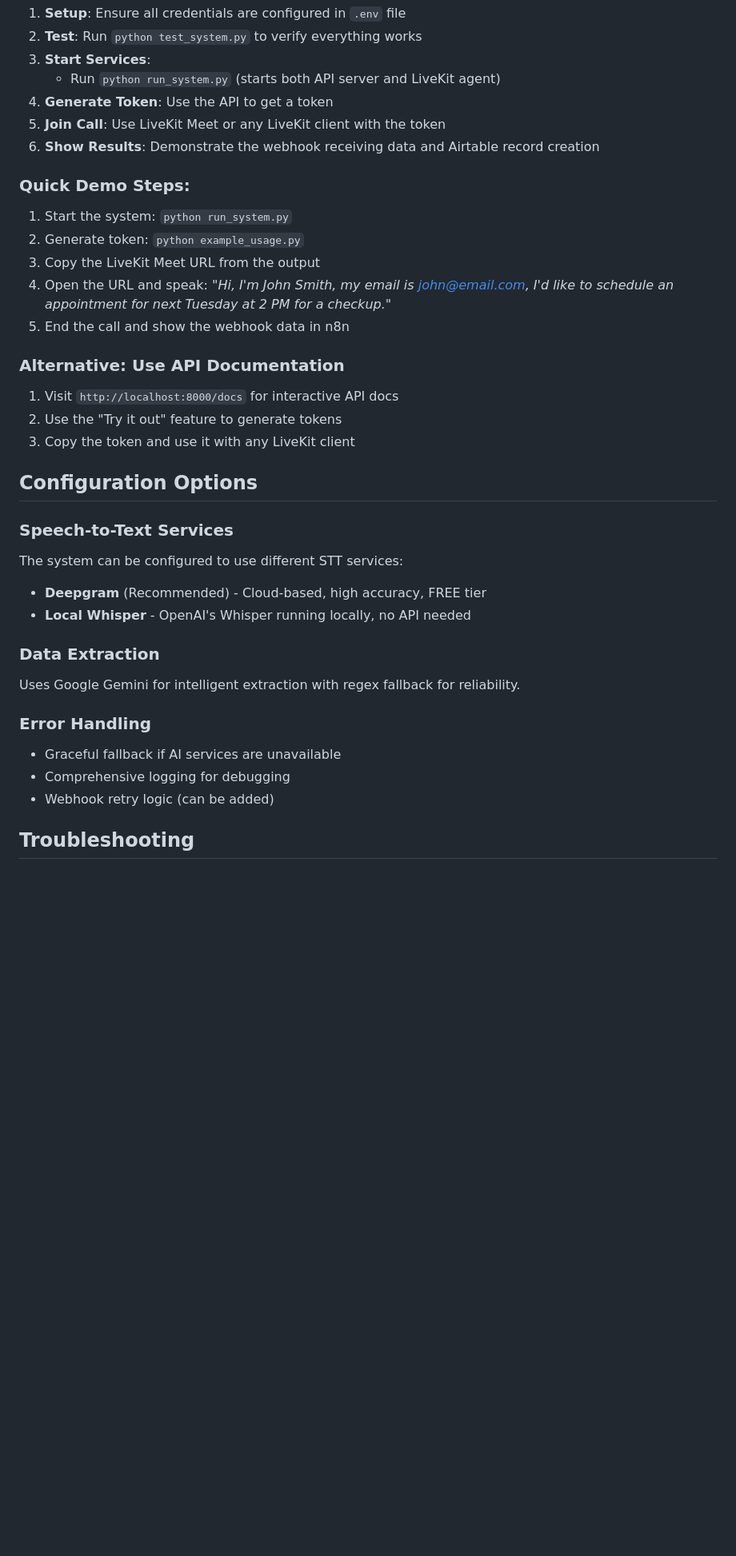
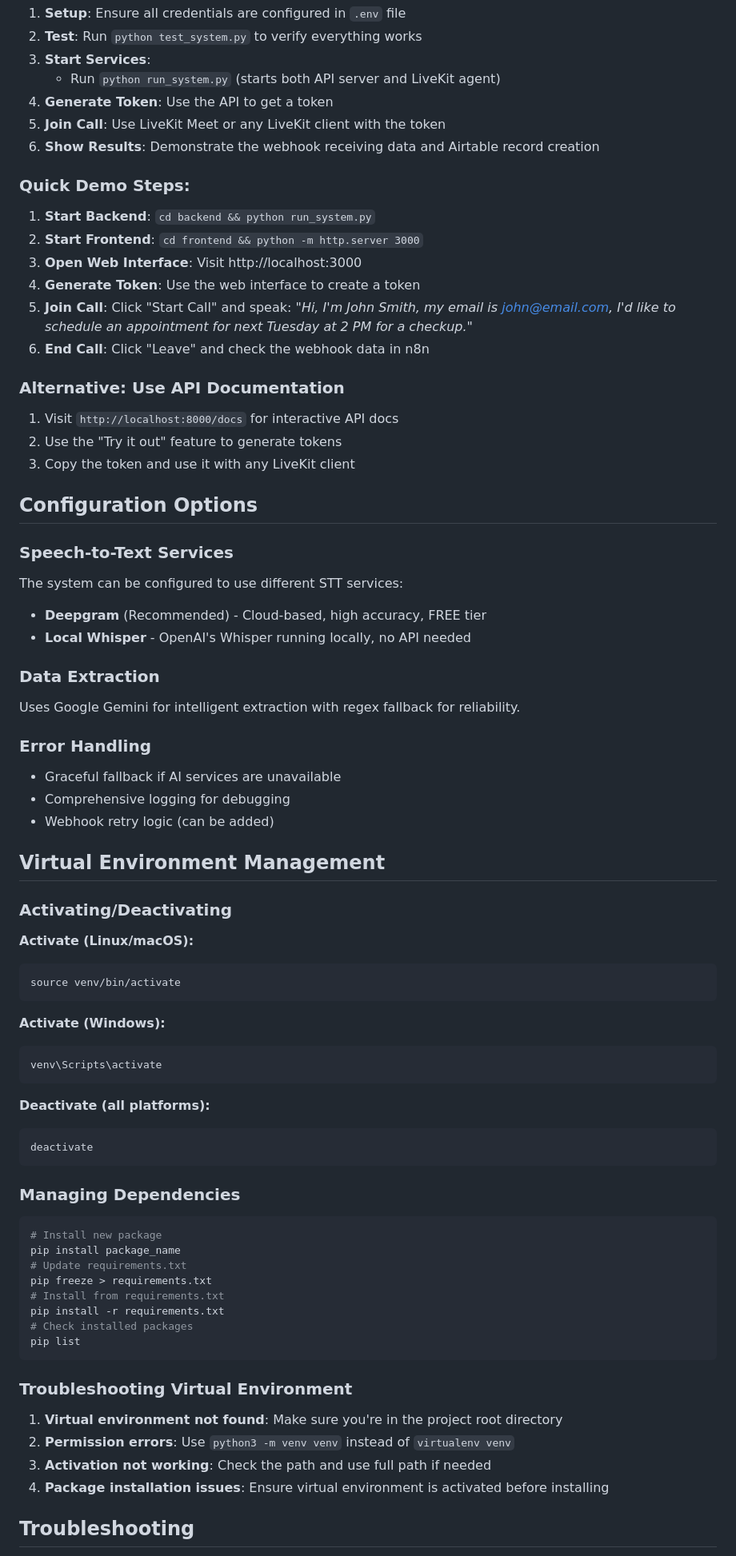
Before and after one commit to hibasiddiqui6/AI-Appointment-Tracker, a Markdown page: README.md, the part around one of its changes. Shown at 80% size. Drawn GitHub-style; blank space fills up the shorter version.

````diff
--- a/README.md
+++ b/README.md
@@ -136,35 +144,56 @@ For the live demonstration:
 4. **Generate Token**: Use the API to get a token
 5. **Join Call**: Use LiveKit Meet or any LiveKit client with the token
 6. **Show Results**: Demonstrate the webhook receiving data and Airtable record creation
-
 ### Quick Demo Steps:
-1. Start the system: `python run_system.py`
-2. Generate token: `python example_usage.py`
-3. Copy the LiveKit Meet URL from the output
-4. Open the URL and speak: *"Hi, I'm John Smith, my email is john@email.com, I'd like to schedule an appointment for next Tuesday at 2 PM for a checkup."*
-5. End the call and show the webhook data in n8n
-
+1. **Start Backend**: `cd backend && python run_system.py`
+2. **Start Frontend**: `cd frontend && python -m http.server 3000`
+3. **Open Web Interface**: Visit http://localhost:3000
+4. **Generate Token**: Use the web interface to create a token
+5. **Join Call**: Click "Start Call" and speak: *"Hi, I'm John Smith, my email is john@email.com, I'd like to schedule an appointment for next Tuesday at 2 PM for a checkup."*
+6. **End Call**: Click "Leave" and check the webhook data in n8n
 ### Alternative: Use API Documentation
 1. Visit `http://localhost:8000/docs` for interactive API docs
 2. Use the "Try it out" feature to generate tokens
 3. Copy the token and use it with any LiveKit client
-
 ## Configuration Options
-
 ### Speech-to-Text Services
-
 The system can be configured to use different STT services:
 - **Deepgram** (Recommended) - Cloud-based, high accuracy, FREE tier
 - **Local Whisper** - OpenAI's Whisper running locally, no API needed
-
 ### Data Extraction
-
 Uses Google Gemini for intelligent extraction with regex fallback for reliability.
-
 ### Error Handling
-
 - Graceful fallback if AI services are unavailable
 - Comprehensive logging for debugging
 - Webhook retry logic (can be added)
-
+## Virtual Environment Management
+### Activating/Deactivating
+**Activate (Linux/macOS):**
+```bash
+source venv/bin/activate
+```
+**Activate (Windows):**
+```cmd
+venv\Scripts\activate
+```
+**Deactivate (all platforms):**
+```bash
+deactivate
+```
+### Managing Dependencies
+```bash
+# Install new package
+pip install package_name
+# Update requirements.txt
+pip freeze > requirements.txt
+# Install from requirements.txt
+pip install -r requirements.txt
+# Check installed packages
+pip list
+```
+### Troubleshooting Virtual Environment
+1. **Virtual environment not found**: Make sure you're in the project root directory
+2. **Permission errors**: Use `python3 -m venv venv` instead of `virtualenv venv`
+3. **Activation not working**: Check the path and use full path if needed
+4. **Package installation issues**: Ensure virtual environment is activated before installing
 ## Troubleshooting
````
Also changed, not shown: other parts of README.md (+93 -55 lines).
